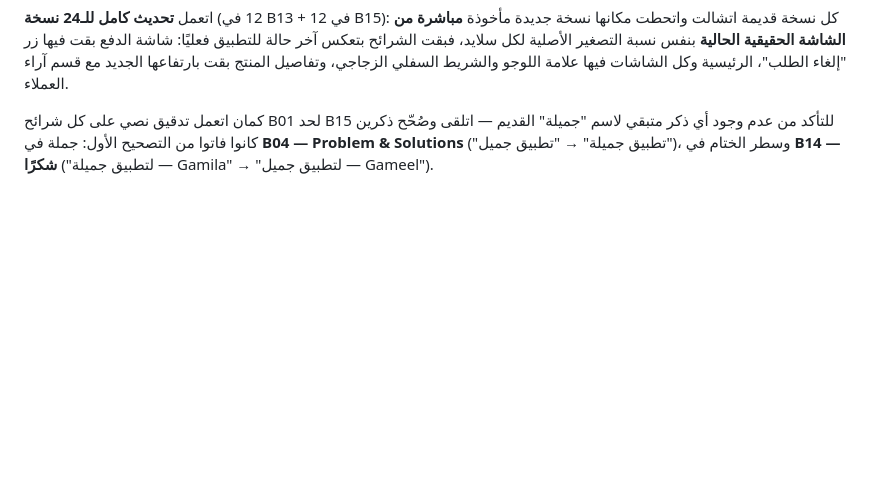
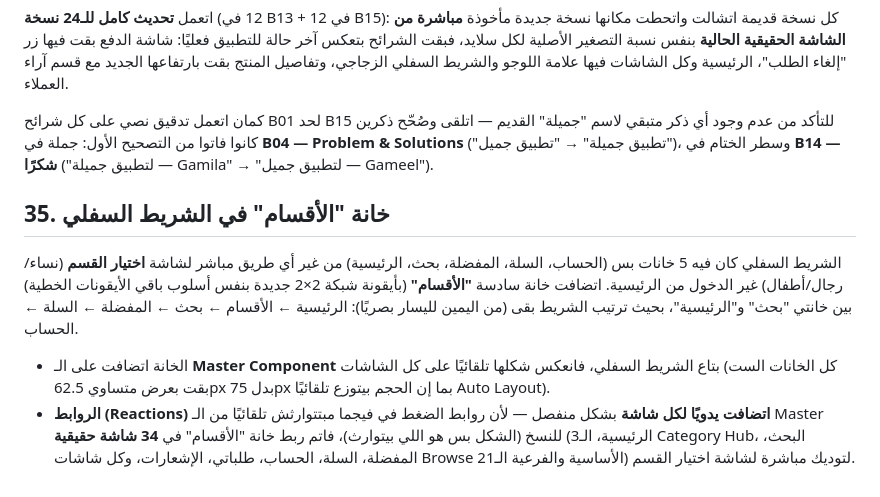
Before and after one commit to Noha93/Noha93, a Markdown page: clothing-app/docs/02-design-system.md, the part around the change. Drawn GitHub-style; blank space fills up the shorter version.

Commit message:
Add a Sections tab to the bottom nav bar
- New 6th tab "الأقسام" added to the BottomNavBar master component (grid icon), cascading to every screen's nav bar
- Wired its click action on all 34 real screens to jump straight to the section-picker screen

```diff
--- a/clothing-app/docs/02-design-system.md
+++ b/clothing-app/docs/02-design-system.md
@@ -353,3 +353,10 @@ Line-height: 1.4× لحجم الخط. تباعد الحروف الافتراضي
 اتعمل **تحديث كامل للـ24 نسخة** (12 في B13 + 12 في B15): كل نسخة قديمة اتشالت واتحطت مكانها نسخة جديدة مأخوذة **مباشرة من الشاشة الحقيقية الحالية** بنفس نسبة التصغير الأصلية لكل سلايد، فبقت الشرائح بتعكس آخر حالة للتطبيق فعليًا: شاشة الدفع بقت فيها زر "إلغاء الطلب"، الرئيسية وكل الشاشات فيها علامة اللوجو والشريط السفلي الزجاجي، وتفاصيل المنتج بقت بارتفاعها الجديد مع قسم آراء العملاء.
 
 كمان اتعمل تدقيق نصي على كل شرائح B01 لحد B15 للتأكد من عدم وجود أي ذكر متبقي لاسم "جميلة" القديم — اتلقى وصُحّح ذكرين كانوا فاتوا من التصحيح الأول: جملة في **B04 — Problem & Solutions** ("تطبيق جميلة" → "تطبيق جميل")، وسطر الختام في **B14 — شكرًا** ("لتطبيق جميلة — Gamila" → "لتطبيق جميل — Gameel").
+
+## 35. خانة "الأقسام" في الشريط السفلي
+
+الشريط السفلي كان فيه 5 خانات بس (الحساب، السلة، المفضلة، بحث، الرئيسية) من غير أي طريق مباشر لشاشة **اختيار القسم** (نساء/رجال/أطفال) غير الدخول من الرئيسية. اتضافت خانة سادسة **"الأقسام"** (بأيقونة شبكة 2×2 جديدة بنفس أسلوب باقي الأيقونات الخطية) بين خانتي "بحث" و"الرئيسية"، بحيث ترتيب الشريط بقى (من اليمين لليسار بصريًا): الرئيسية ← الأقسام ← بحث ← المفضلة ← السلة ← الحساب.
+
+- الخانة اتضافت على الـ **Master Component** بتاع الشريط السفلي، فانعكس شكلها تلقائيًا على كل الشاشات (كل الخانات الست بقت بعرض متساوي 62.5px بدل 75px بما إن الحجم بيتوزع تلقائيًا Auto Layout).
+- **الروابط (Reactions) اتضافت يدويًا لكل شاشة** بشكل منفصل — لأن روابط الضغط في فيجما مبتتوارثش تلقائيًا من الـ Master للنسخ (الشكل بس هو اللي بيتوارث)، فاتم ربط خانة "الأقسام" في **34 شاشة حقيقية** (الرئيسية، الـ3 Category Hub، البحث، المفضلة، السلة، الحساب، طلباتي، الإشعارات، وكل شاشات Browse الأساسية والفرعية الـ21) لتوديك مباشرة لشاشة اختيار القسم.
```
